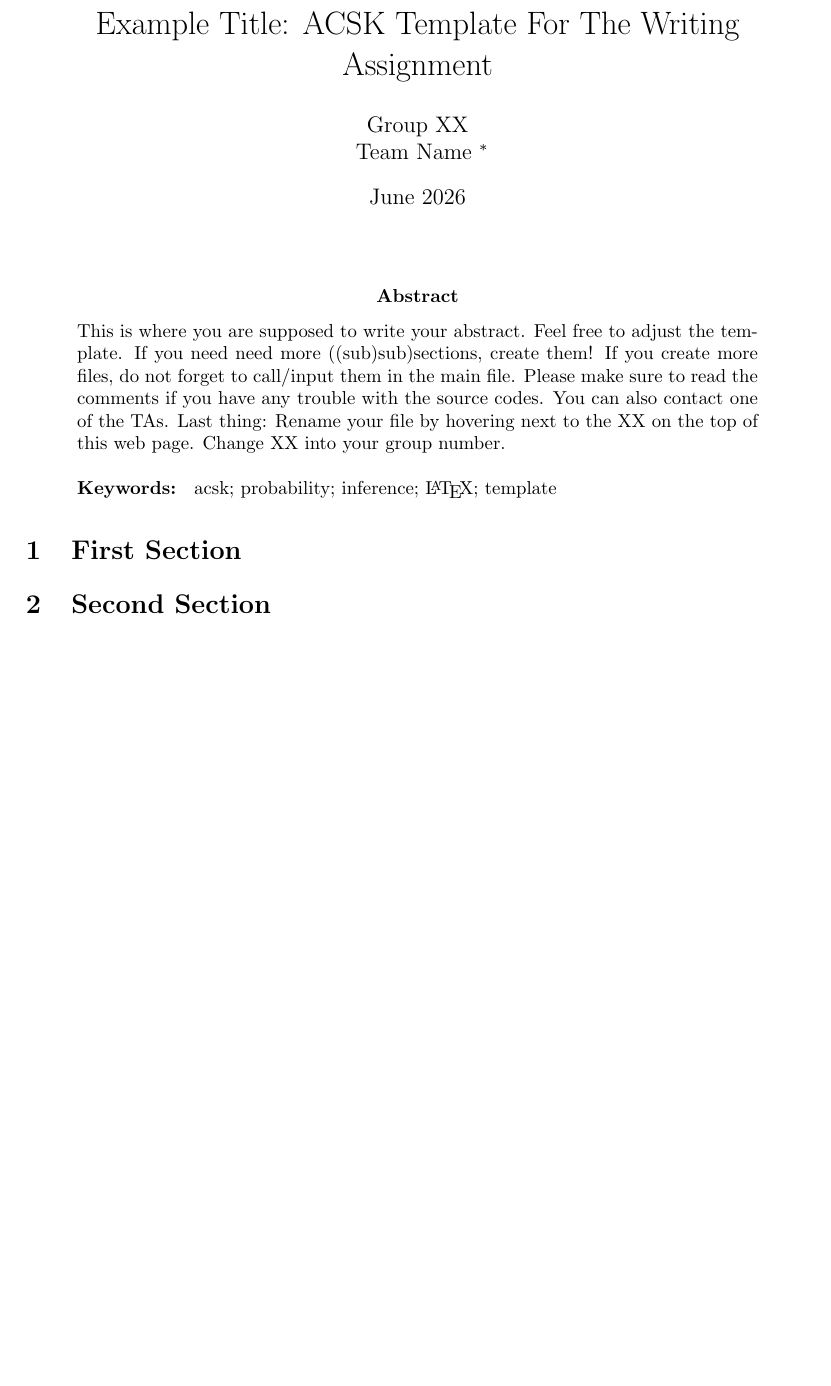
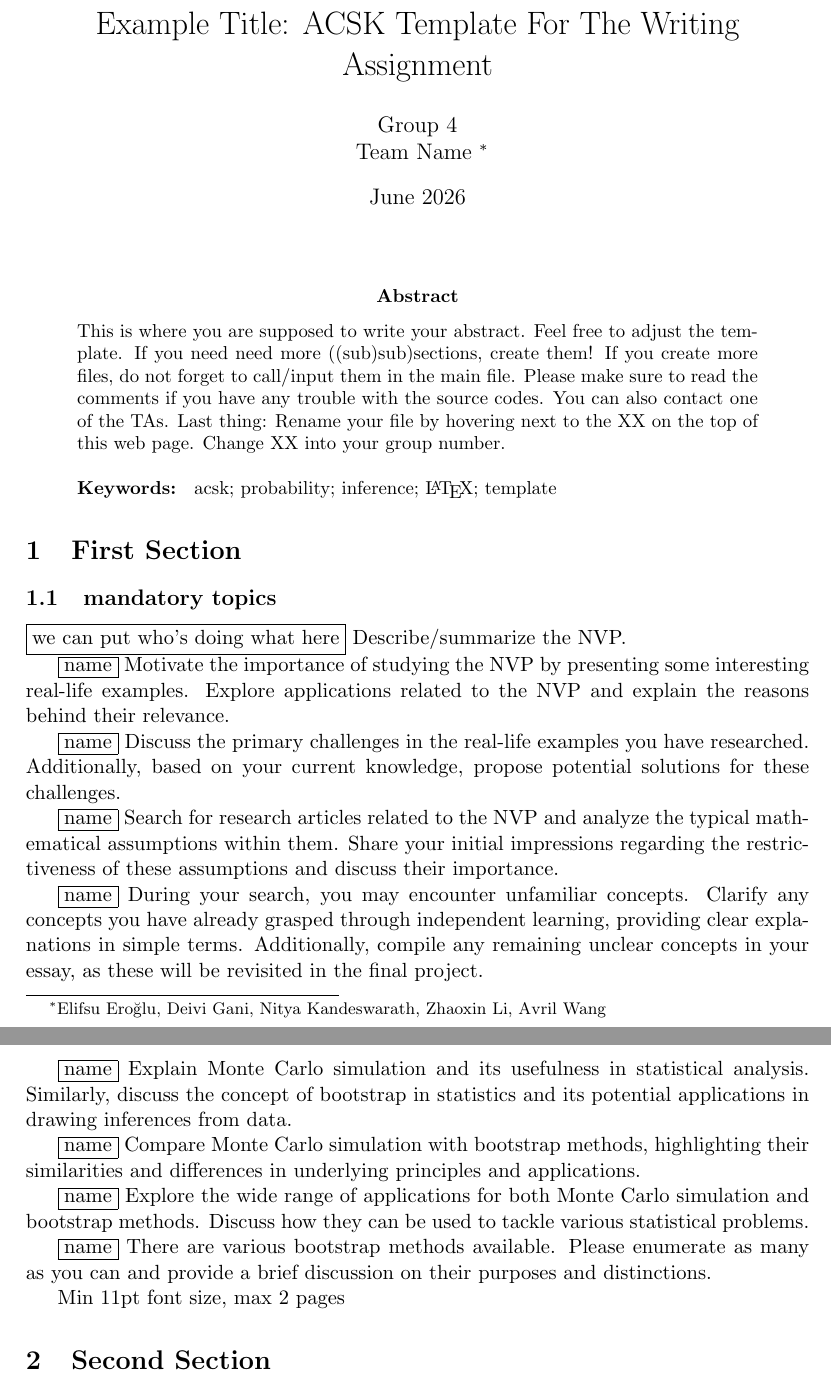
Before and after one commit to Avril-Wang/ACSK-Writing, a LaTeX paper (Group4.tex, which reads 1-First Section.tex): part of page 1 of 2 before the commit and two parts of pages 1 and 2 of 3 after it, the two joined at a grey line, cut so that both start at the same text, the shorter picture padded with empty space. Compiled offline with pdfLaTeX.

Commit message:
renamed file + added requirements

```diff
--- a/1-First Section.tex
+++ b/1-First Section.tex
@@ -1 +1,33 @@
 \section{First Section}\label{s:first_section}
+\subsection{mandatory topics}
+
+\assign{we can put who's doing what here} Describe/summarize the NVP.
+
+\assign{name} Motivate the importance of studying the NVP by presenting some interesting real-life examples.
+Explore applications related to the NVP and explain the reasons behind their relevance.
+
+\assign{name} Discuss the primary challenges in the real-life examples you have researched. Additionally, based
+on your current knowledge, propose potential solutions for these challenges.
+
+\assign{name} Search for research articles related to the NVP and analyze the typical mathematical assumptions
+within them. Share your initial impressions regarding the restrictiveness of these assumptions
+and discuss their importance.
+
+\assign{name} During your search, you may encounter unfamiliar concepts. Clarify any concepts you have
+already grasped through independent learning, providing clear explanations in simple terms.
+Additionally, compile any remaining unclear concepts in your essay, as these will be revisited in
+the final project.
+
+\assign{name} Explain Monte Carlo simulation and its usefulness in statistical analysis. Similarly, discuss the
+concept of bootstrap in statistics and its potential applications in drawing inferences from data.
+
+\assign{name} Compare Monte Carlo simulation with bootstrap methods, highlighting their similarities and
+differences in underlying principles and applications.
+
+\assign{name} Explore the wide range of applications for both Monte Carlo simulation and bootstrap methods.
+Discuss how they can be used to tackle various statistical problems.
+
+\assign{name} There are various bootstrap methods available. Please enumerate as many as you can and provide
+a brief discussion on their purposes and distinctions.
+
+Min 11pt font size, max 2 pages
--- a/main.tex
+++ b/Group4.tex
@@ -19,6 +19,7 @@
 \newtheorem{definition}{Definition}[section]
 \newtheorem{theorem}{Theorem}
 \newcommand\numberthis{\addtocounter{equation}{1}\tag{\theequation}}
+\newcommand{\assign}[1]{\boxed{\text{#1}}}
 
 
 % Use the bibliography, with \citet{}, \citep{}
@@ -44,9 +45,9 @@
 
 
 
-\author{Group XX \\ %Change into your group number
+\author{Group 4 \\ %Change into your group number
     Team Name %Optional. Remove if it is not needed.
-  \thanks{Name1 (XXXXXXX), Name2 (XXXXXXX), Name3 (XXXXXXX), Name4 (XXXXXXX), Name5 (XXXXXXX)}
+  \thanks{Elifsu Eroğlu, Deivi Gani, Nitya Kandeswarath, Zhaoxin Li, Avril Wang}
   }
 
 \date{June 2026}
```
Also changed, not shown: 1 other file.
